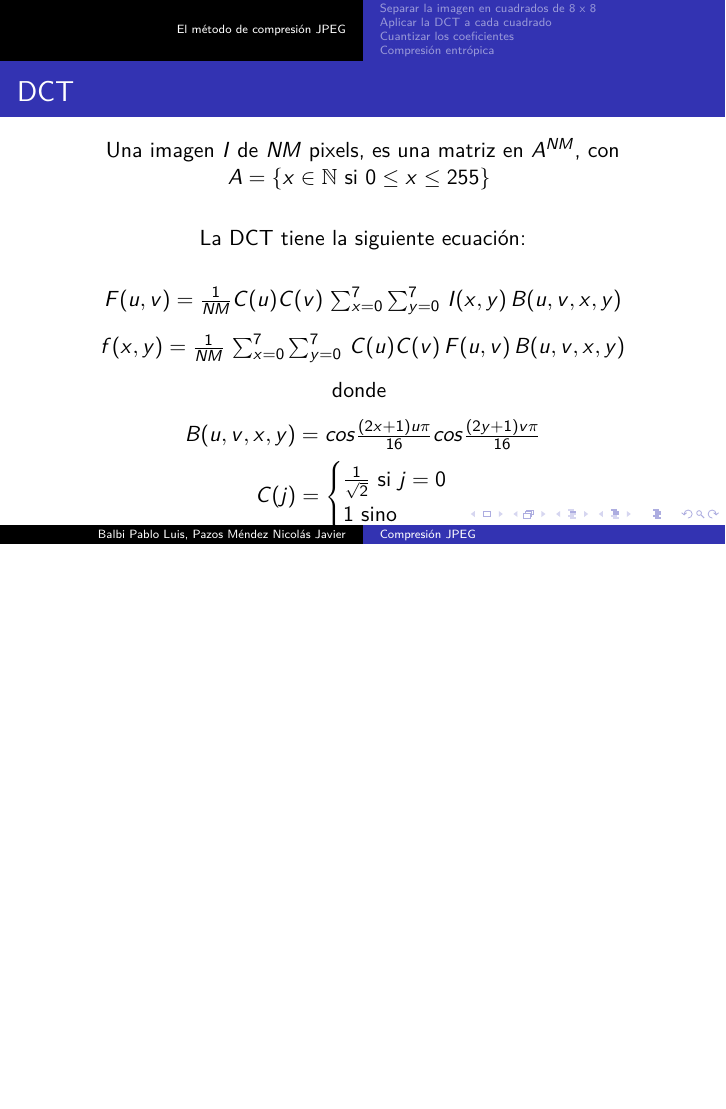
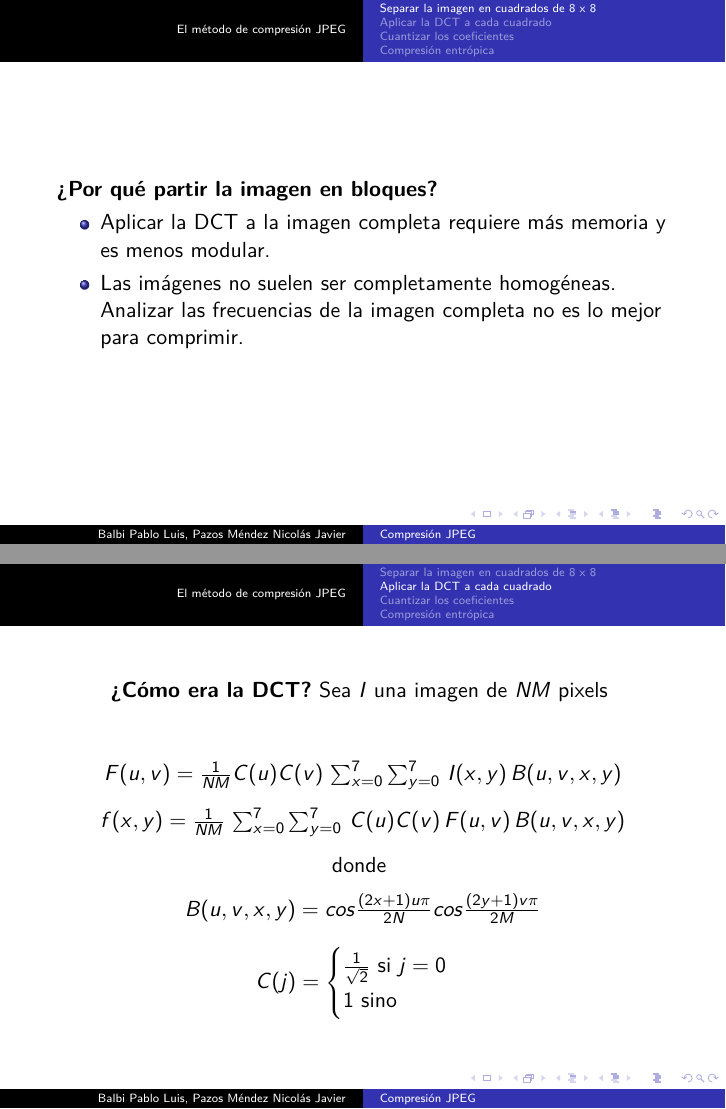
Before and after one commit to npazosmendez/jpeg, LaTeX slides (latex/main.tex): page 4 of 25 before the commit and pages 5 and 10 of 24 after it, the two joined at a grey line, the shorter picture padded with empty space. Compiled offline with pdfLaTeX.

Commit message:
reordenando unas cosas

```diff
--- a/latex/main.tex
+++ b/latex/main.tex
@@ -35,36 +35,6 @@
             \item Comprimir el conjunto de coeficientes finales
         \end{enumerate}
 
-\end{frame}
-
-\begin{frame}
-    \frametitle{DCT}
-    \begin{center}
-        Una imagen $I$ de $NM$ pixels, es una matriz en $A^{NM}$, con $A = \{x \in \mathbb{N} \text{ si
-        $0 \leq x \leq 255$}\}$ \vspace{6mm}
-
-        La DCT tiene la siguiente ecuación:\vspace{6mm}
-
-        $F(u,v)=\frac{1}{NM}C(u)C(v)\,\sum_{x=0}^{7} \sum_{y=0}^{7}\,I(x,y)\,B(u,v,x,y)$
-
-        \vspace{3mm}
-        $f(x,y)=\frac{1}{NM}\,\sum_{x=0}^{7} \sum_{y=0}^{7}\,C(u)C(v)\,F(u,v)\,B(u,v,x,y)$
-
-        \vspace{3mm}
-        donde
-        \vspace{3mm}
-
-        $B(u,v,x,y) = cos\frac{(2x+1)u\pi}{16}cos\frac{(2y+1)v\pi}{16}$
-        \[
-        C(j) =
-             \begin{cases}
-                 \frac{1}{\sqrt{2}}\text{ si $j=0$}\\
-                 1 \text{ sino}\\
-             \end{cases}
-        \]
-        NOTE: Quizas meter aca un "si la comparamos con la DFT no es tan diferente, escribiendo
-        ambas"
-    \end{center}
 \end{frame}
 
 \subsection{Separar la imagen en cuadrados de 8 x 8}
@@ -152,6 +122,34 @@
 \end{frame}
 
 \begin{frame}
+    \begin{center}
+        \textbf{¿Cómo era la DCT?} Sea $I$ una imagen de $NM$ pixels
+        \vspace{1cm}
+
+        $F(u,v)=\frac{1}{NM}C(u)C(v)\,\sum_{x=0}^{7} \sum_{y=0}^{7}\,I(x,y)\,B(u,v,x,y)$
+
+        \vspace{3mm}
+        $f(x,y)=\frac{1}{NM}\,\sum_{x=0}^{7} \sum_{y=0}^{7}\,C(u)C(v)\,F(u,v)\,B(u,v,x,y)$
+
+        \vspace{3mm}
+        donde
+        \vspace{3mm}
+
+        $B(u,v,x,y) = cos\frac{(2x+1)u\pi}{2N}cos\frac{(2y+1)v\pi}{2M}$
+        \[
+        C(j) =
+             \begin{cases}
+                 \frac{1}{\sqrt{2}}\text{ si $j=0$}\\
+                 1 \text{ sino}\\
+             \end{cases}
+        \]
+        %NOTE: Quizas meter aca un "si la comparamos con la DFT no es tan diferente, escribiendo
+        %ambas"
+    \end{center}
+\end{frame}
+
+
+\begin{frame}
     % la DCT son los coeficientes de la combinación lineal de esta base (en 8x8)
     % que forma la imagen original. es la misma idea que en Fourier
     \begin{center}
```
Also changed, not shown: latex/main.tex (12 more changed lines).
